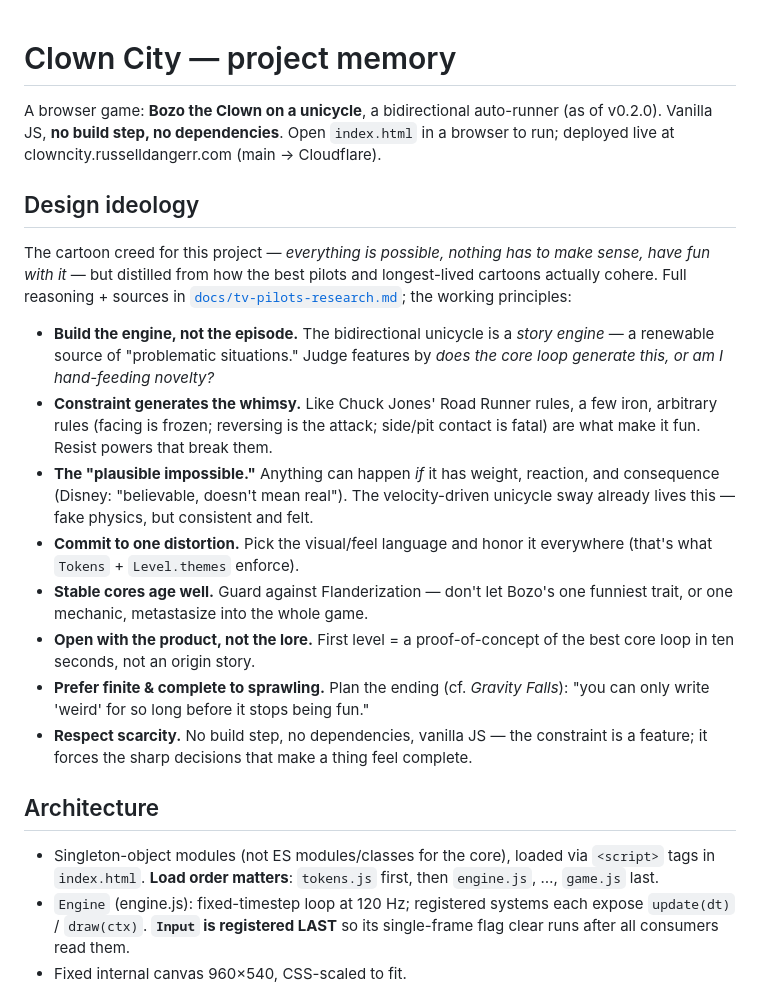
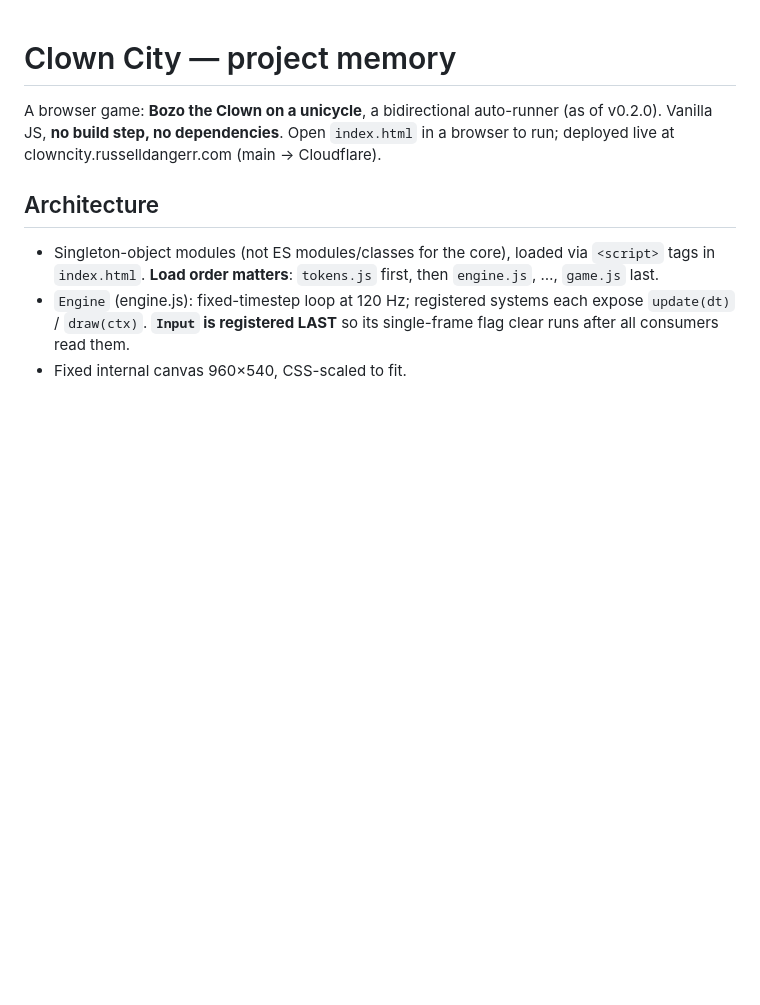
Before and after one commit to RussellDangerr/chorenival, a Markdown page: CLAUDE.md, the part around the change. GitHub-like rendering; blank space fills up the shorter version.

```diff
--- a/CLAUDE.md
+++ b/CLAUDE.md
@@ -3,31 +3,6 @@
 A browser game: **Bozo the Clown on a unicycle**, a bidirectional auto-runner
 (as of v0.2.0). Vanilla JS, **no build step, no dependencies**. Open `index.html`
 in a browser to run; deployed live at clowncity.russelldangerr.com (main → Cloudflare).
-
-## Design ideology
-The cartoon creed for this project — *everything is possible, nothing has to make
-sense, have fun with it* — but distilled from how the best pilots and longest-lived
-cartoons actually cohere. Full reasoning + sources in
-[`docs/tv-pilots-research.md`](docs/tv-pilots-research.md); the working principles:
-- **Build the engine, not the episode.** The bidirectional unicycle is a *story
-  engine* — a renewable source of "problematic situations." Judge features by *does
-  the core loop generate this, or am I hand-feeding novelty?*
-- **Constraint generates the whimsy.** Like Chuck Jones' Road Runner rules, a few
-  iron, arbitrary rules (facing is frozen; reversing is the attack; side/pit contact
-  is fatal) are what make it fun. Resist powers that break them.
-- **The "plausible impossible."** Anything can happen *if* it has weight, reaction,
-  and consequence (Disney: "believable, doesn't mean real"). The velocity-driven
-  unicycle sway already lives this — fake physics, but consistent and felt.
-- **Commit to one distortion.** Pick the visual/feel language and honor it everywhere
-  (that's what `Tokens` + `Level.themes` enforce).
-- **Stable cores age well.** Guard against Flanderization — don't let Bozo's one
-  funniest trait, or one mechanic, metastasize into the whole game.
-- **Open with the product, not the lore.** First level = a proof-of-concept of the
-  best core loop in ten seconds, not an origin story.
-- **Prefer finite & complete to sprawling.** Plan the ending (cf. *Gravity Falls*):
-  "you can only write 'weird' for so long before it stops being fun."
-- **Respect scarcity.** No build step, no dependencies, vanilla JS — the constraint
-  is a feature; it forces the sharp decisions that make a thing feel complete.
 
 ## Architecture
 - Singleton-object modules (not ES modules/classes for the core), loaded via
```
Also changed, not shown: docs/tv-pilots-research.md (deleted, +0 -504 lines).
